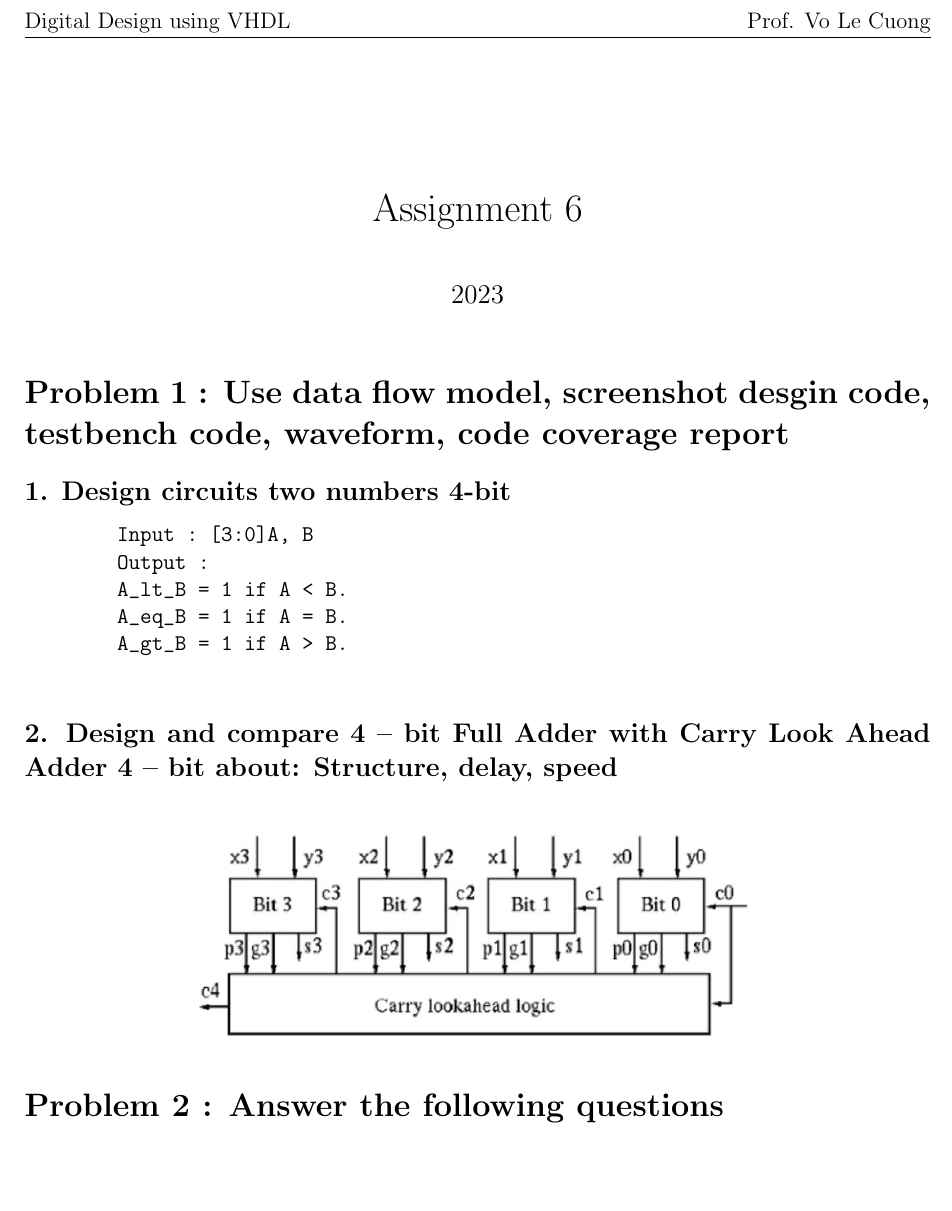
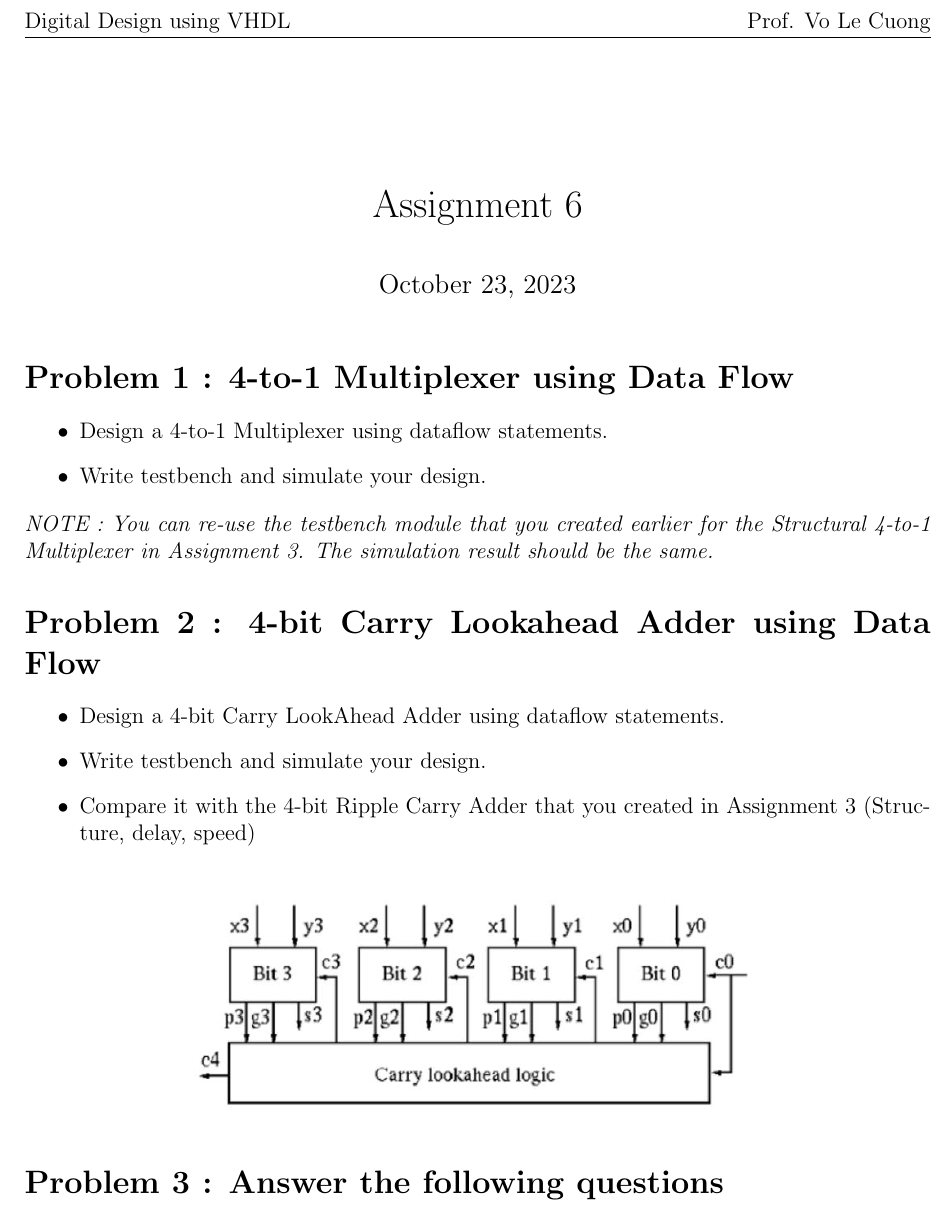
Before and after one commit to canh25xp/VHDL_Weekly_Assignment, a LaTeX problem sheet (Assignment_6.tex): part of the page, cut so that both start at the same text, the shorter picture padded with empty space. Compiled offline with pdfLaTeX.

Commit message:
Update Assignment 6

```diff
--- a/Assignment_6.tex
+++ b/Assignment_6.tex
@@ -1,23 +1,27 @@
 \documentclass{vhdl-assignment}
 
 \title{Assignment 6}
-\date{2023}
+\date{October 23, 2023}
 
 \begin{document}
 \maketitle
 \thispagestyle{fancy}
 
-\begin{problem}{Use data flow model, screenshot desgin code, testbench code, waveform, code coverage report}
-    \subsection*{1. Design circuits two numbers 4-bit}
-    \begin{verbatim}
-        Input : [3:0]A, B
-        Output :
-        A_lt_B = 1 if A < B.
-        A_eq_B = 1 if A = B.
-        A_gt_B = 1 if A > B.
-    \end{verbatim}
+\begin{problem}{4-to-1 Multiplexer using Data Flow}
+    \begin{itemize}
+        \item Design a 4-to-1 Multiplexer using dataflow statements.
+        \item Write testbench and simulate your design.
+    \end{itemize}
+    \note{You can re-use the testbench module that you created earlier for the Structural 4-to-1 Multiplexer in Assignment 3.
+    The simulation result should be the same.}
+\end{problem}
 
-    \subsection*{2. Design and compare 4 – bit Full Adder with Carry Look Ahead Adder 4 – bit about: Structure, delay, speed}
+\begin{problem}{4-bit Carry Lookahead Adder using Data Flow}
+    \begin{itemize}
+        \item Design a 4-bit Carry LookAhead Adder using dataflow statements.
+        \item Write testbench and simulate your design.
+        \item Compare it with the 4-bit Ripple Carry Adder that you created in Assignment 3 (Structure, delay, speed)
+    \end{itemize}
     \begin{figure}[H]
         \centering
         \includegraphics{assets/CarryLookAheadAdder.jpg}
```
Also changed, not shown: Final_Projects.tex (+0 -1 lines), assets/RippleCarryAdder.jpg (added), 1 other file.
